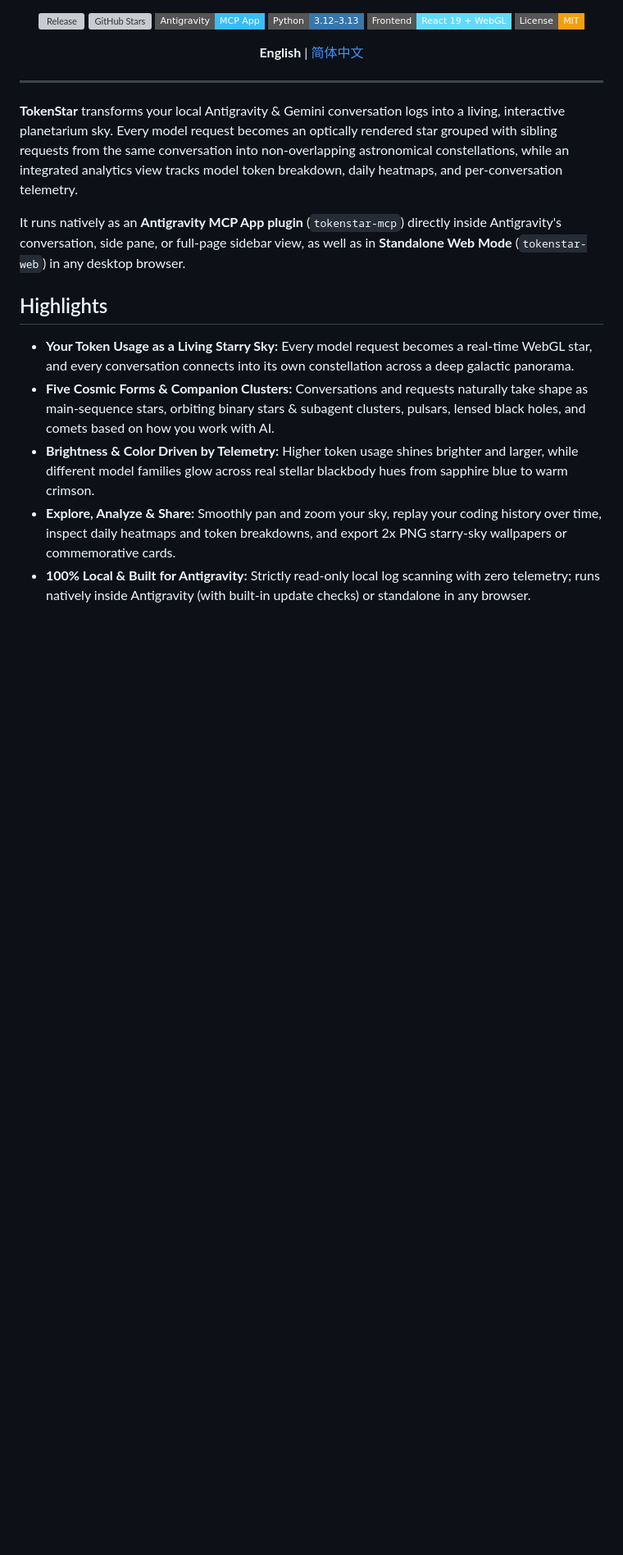
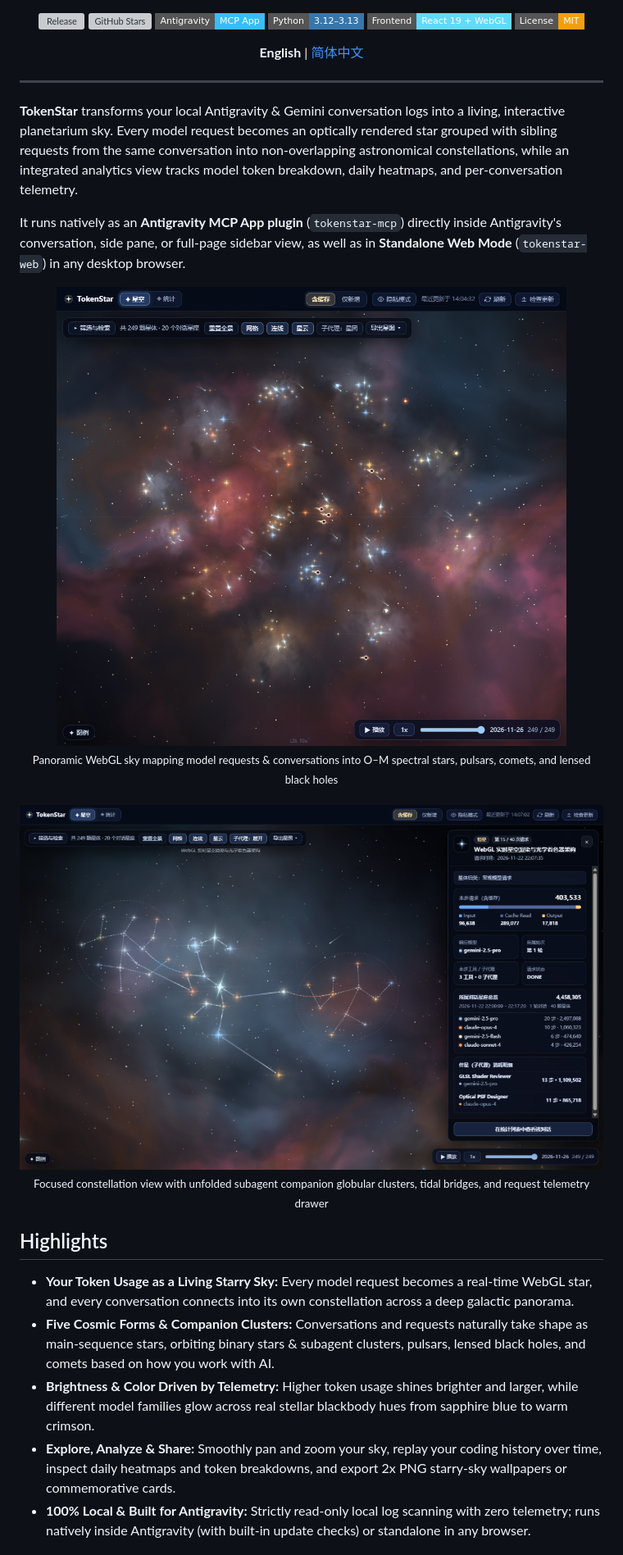
Before and after one commit to ivvan3016/gemini-tokenstar-plugin, a Markdown page: README.md, the part around the change. Shown at 82% size. GitHub-like rendering; pictures changed too: assets/preview-detail.png (added), assets/preview-sky.png (added); badges without logos; blank space fills up the shorter version; grey boxes are pictures that could not be loaded.

Commit message:
docs: add live v0.1.3 GitHub screenshots to README

```diff
--- a/README.md
+++ b/README.md
@@ -23,13 +23,15 @@
 
 It runs natively as an **Antigravity MCP App plugin** (`tokenstar-mcp`) directly inside Antigravity's conversation, side pane, or full-page sidebar view, as well as in **Standalone Web Mode** (`tokenstar-web`) in any desktop browser.
 
-<!-- Showcase: Add Privacy-Mode demo.gif and 2x exported sky-card.png under docs/media/ and uncomment to display on GitHub
 <div align="center">
-  <img src="docs/media/demo.gif" alt="TokenStar Live WebGL Sky Demo" width="100%" />
+  <img src="assets/preview-sky.png" alt="TokenStar Live WebGL Starry Sky Panorama" width="100%" />
   <br />
-  <img src="docs/media/sky-card.png" alt="TokenStar 2x Commemorative Sky Card" width="100%" />
+  <sub>Panoramic WebGL sky mapping model requests &amp; conversations into O–M spectral stars, pulsars, comets, and lensed black holes</sub>
+  <br /><br />
+  <img src="assets/preview-detail.png" alt="TokenStar Subagent Companion Clusters & Detail Drawer" width="100%" />
+  <br />
+  <sub>Focused constellation view with unfolded subagent companion globular clusters, tidal bridges, and request telemetry drawer</sub>
 </div>
--->
 
 ## Highlights
 
```
Also changed, not shown: README_zh.md (+6 -4 lines).
